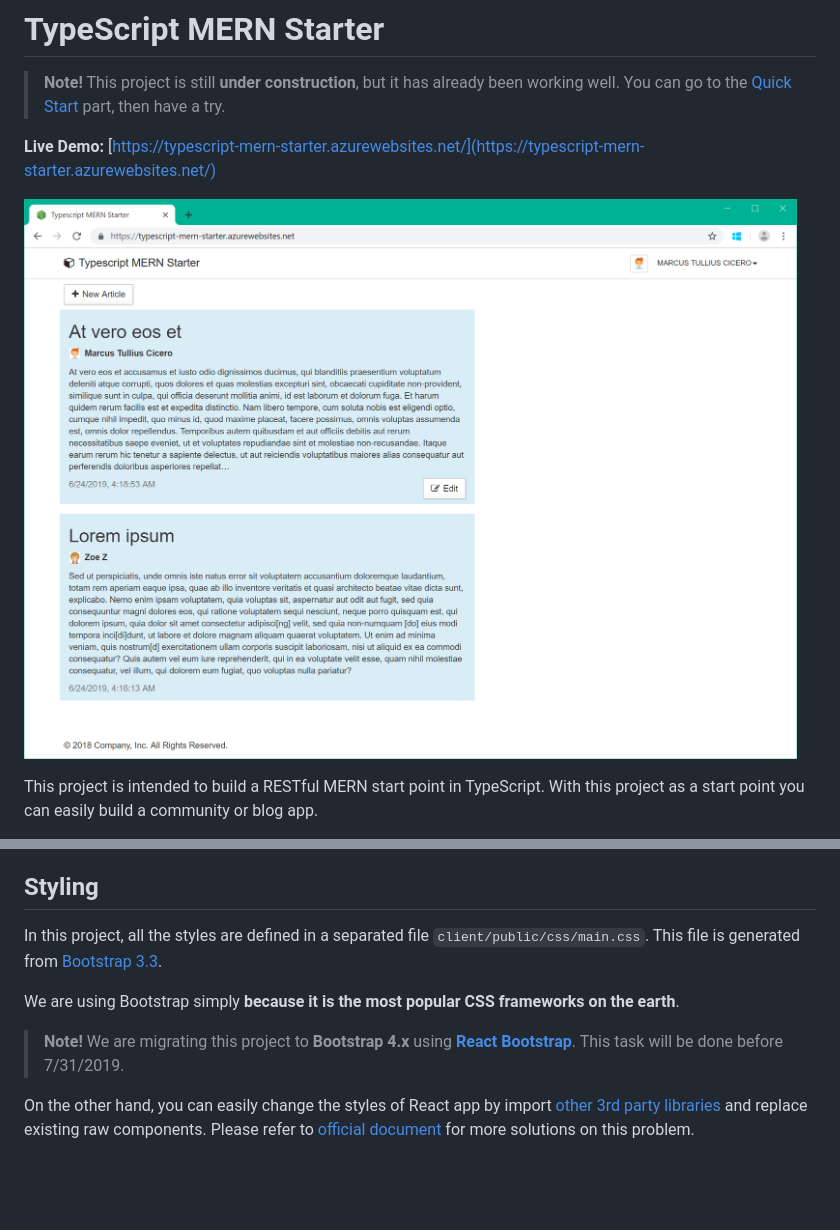
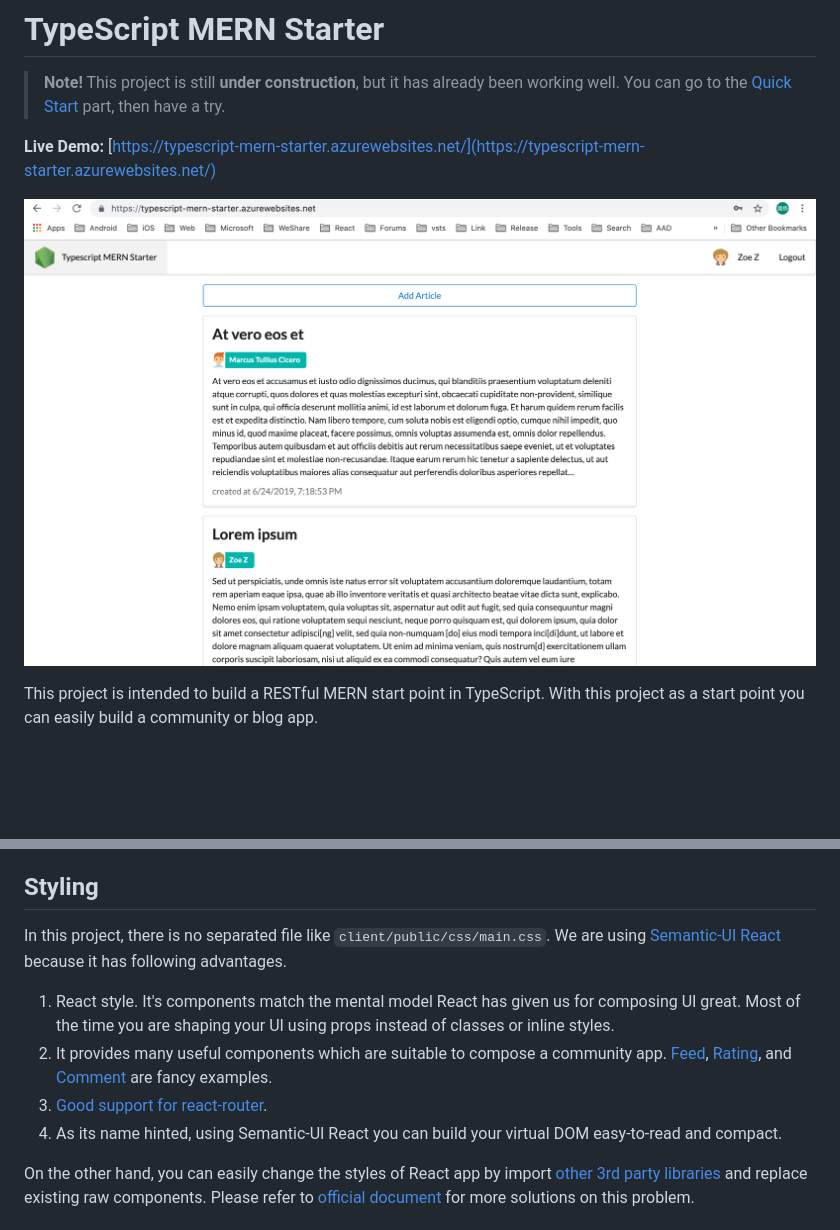
Before and after one commit to JakubMarczynski94/TypeScript-MERN-Starter, a Markdown page: README.md, 2 parts joined by grey strips. Drawn GitHub-style; pictures changed too: images/live-demo.png; blank space fills up the shorter version.

````diff
--- a/README.md
+++ b/README.md
@@ -351,12 +351,12 @@ This RESTful architecture brings significant performance improvement from severa
 3. Since the file ```client/build/static/index.html``` would not change unless you re-deploy you app, it's easily be cached among Internet.
 4. The React app handles navigation locally, users feel no latency when they navigate back and forth in the browser.
 ## Styling
-In this project, all the styles are defined in a separated file ```client/public/css/main.css```.
-This file is generated from [Bootstrap 3.3](https://getbootstrap.com/docs/3.3/css/).
-
-We are using Bootstrap simply **because it is the most popular CSS frameworks on the earth**.
-
-> **Note!** We are migrating this project to **Bootstrap 4.x** using [**React Bootstrap**](https://react-bootstrap.github.io/). This task will be done before 7/31/2019.
+In this project, there is no separated file like ```client/public/css/main.css```.
+We are using [Semantic-UI React](https://react.semantic-ui.com/) because it has following advantages.
+1. React style. It's components match the mental model React has given us for composing UI great. Most of the time you are shaping your UI using props instead of classes or inline styles.
+2. It provides many useful components which are suitable to compose a community app. [Feed](https://react.semantic-ui.com/views/feed/), [Rating](https://react.semantic-ui.com/modules/rating/), and [Comment](https://react.semantic-ui.com/views/comment/) are fancy examples.
+3. [Good support for react-router](https://react.semantic-ui.com/#augmentation).
+4. As its name hinted, using Semantic-UI React you can build your virtual DOM easy-to-read and compact.
 
 On the other hand, you can easily change the styles of React app by import [other 3rd party libraries](https://hackernoon.com/23-best-react-ui-component-libraries-and-frameworks-250a81b2ac42) and replace existing raw components.
 Please refer to [official document](https://reactjs.org/docs/faq-styling.html) for more solutions on this problem.
````
Also changed, not shown: 3 other files.
